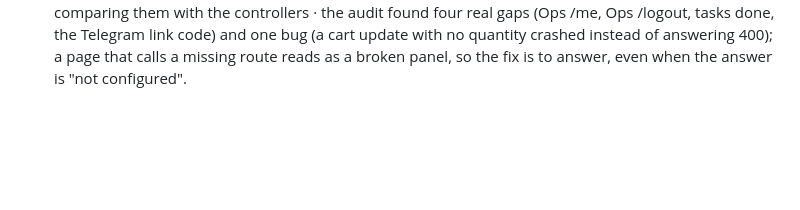
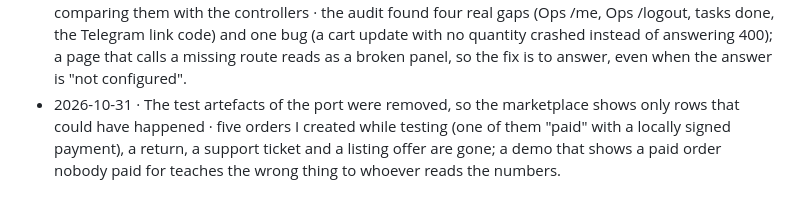
Before and after one commit to sudhakargummepalli/equidron, a Markdown page: docs/DECISIONS.md, the part around the change. Drawn GitHub-style; blank space fills up the shorter version.

Commit message:
﻿Removed the test data the port left behind
- Deleted orders 5-10: five orders created while testing, including the one I captured with a locally
  signed payment and four left in payment_pending. Their items, payments and events went with them.
- Deleted the test return (with its refund), the test support ticket and thread, and the test listing
  submission plus the offer it created, so the shop shows the catalogue as it was.
- Reset returned_qty on order 3, which the test return had changed.
- State now: 4 orders (two per customer, all genuinely captured), 229 active offers, no pending payments,
  no abandoned gateway orders. The owner's order list reads 2, and the Deccan book is offered once at 799.

```diff
--- a/docs/DECISIONS.md
+++ b/docs/DECISIONS.md
@@ -177,3 +177,4 @@ the same commit as the change** (owner's rule, 2026-10-28).
 - 2026-10-31 · A start script loads .env and the Windows root store before launching the Java backend · restarting it by hand twice tonight dropped the Razorpay keys, which silently hid the payment button and looked like a code fault; a start that forgets the environment is a fault of the process, not of the code, so it is scripted. The script is invoked from PowerShell 7, not the older console, which waits on the child's pipes.
 - 2026-10-31 · Payment capture no longer re-verifies the signature, because it does not hold the gateway order id that Razorpay signs · the controller verifies over order|payment with the key secret before capturing, and verifying a second time inside capture used our own numeric order id, so every real payment ended in "The payment signature does not match" after the money had been taken. Verified with a correctly signed payment: verify 200, order confirmed, captured_paise set.
 - 2026-10-31 · Every page call was audited against the Java routes by reading the three front-end files and comparing them with the controllers · the audit found four real gaps (Ops /me, Ops /logout, tasks done, the Telegram link code) and one bug (a cart update with no quantity crashed instead of answering 400); a page that calls a missing route reads as a broken panel, so the fix is to answer, even when the answer is "not configured".
+- 2026-10-31 · The test artefacts of the port were removed, so the marketplace shows only rows that could have happened · five orders I created while testing (one of them "paid" with a locally signed payment), a return, a support ticket and a listing offer are gone; a demo that shows a paid order nobody paid for teaches the wrong thing to whoever reads the numbers.
```
